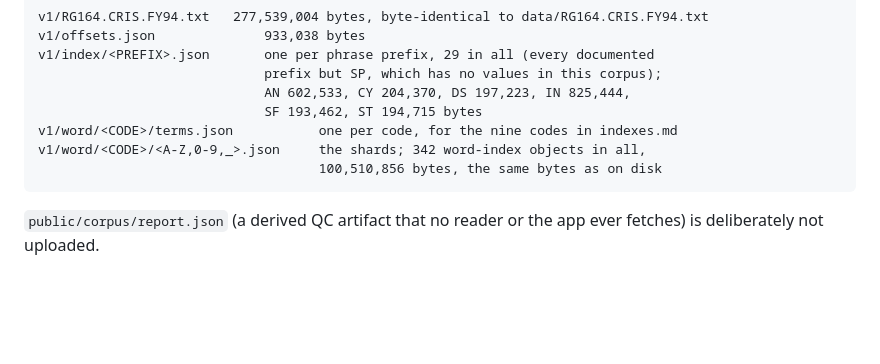
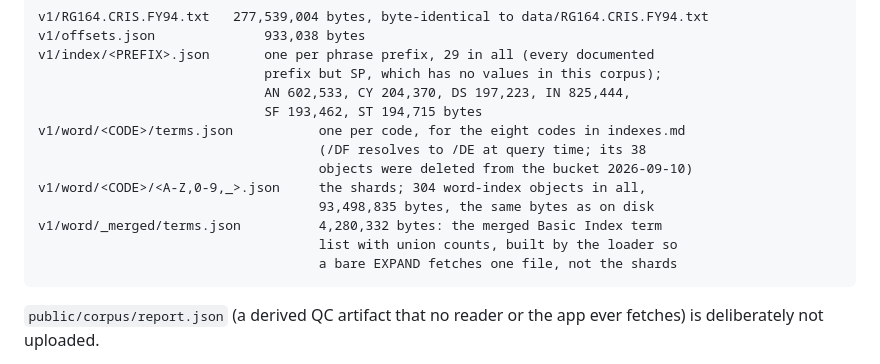
Before and after one commit to trevormunoz/dialog-file60, a Markdown page: docs/hosting.md, the part around the change. Drawn GitHub-style; blank space fills up the shorter version.

Commit message:
docs(hosting): record the DF deletion and the merged term list
Co-Authored-By: Claude Fable 5.1 <noreply@anthropic.com>

````diff
--- a/docs/hosting.md
+++ b/docs/hosting.md
@@ -26,9 +26,14 @@ v1/index/<PREFIX>.json       one per phrase prefix, 29 in all (every documented
                              prefix but SP, which has no values in this corpus);
                              AN 602,533, CY 204,370, DS 197,223, IN 825,444,
                              SF 193,462, ST 194,715 bytes
-v1/word/<CODE>/terms.json           one per code, for the nine codes in indexes.md
-v1/word/<CODE>/<A-Z,0-9,_>.json     the shards; 342 word-index objects in all,
-                                    100,510,856 bytes, the same bytes as on disk
+v1/word/<CODE>/terms.json           one per code, for the eight codes in indexes.md
+                                    (/DF resolves to /DE at query time; its 38
+                                    objects were deleted from the bucket 2026-09-10)
+v1/word/<CODE>/<A-Z,0-9,_>.json     the shards; 304 word-index objects in all,
+                                    93,498,835 bytes, the same bytes as on disk
+v1/word/_merged/terms.json          4,280,332 bytes: the merged Basic Index term
+                                    list with union counts, built by the loader so
+                                    a bare EXPAND fetches one file, not the shards
 ```
 
 `public/corpus/report.json` (a derived QC artifact that no reader or the app
````
